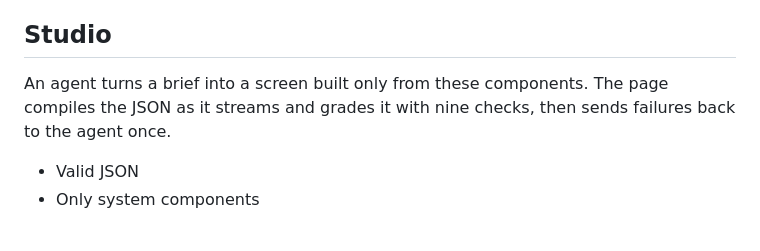
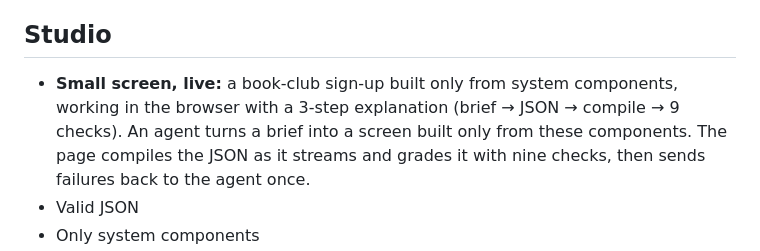
Before and after one commit to sai-prakash/sai-prakash-studio, a Markdown page: index.md, the part around the change. GitHub-like rendering.

Commit message:
index.md: note the live small screen in Studio

```diff
--- a/index.md
+++ b/index.md
@@ -99,6 +99,8 @@ Sai Prakash Studio v1.2: 12 color tokens, an eight-step type scale in rem, a spa
 - **Divider:** The double danda ends a section, the way it ends a verse.
 
 ## Studio
+
+- **Small screen, live:** a book-club sign-up built only from system components, working in the browser with a 3-step explanation (brief → JSON → compile → 9 checks).
 An agent turns a brief into a screen built only from these components. The page compiles the JSON as it streams and grades it with nine checks, then sends failures back to the agent once.
 - Valid JSON
 - Only system components
```
